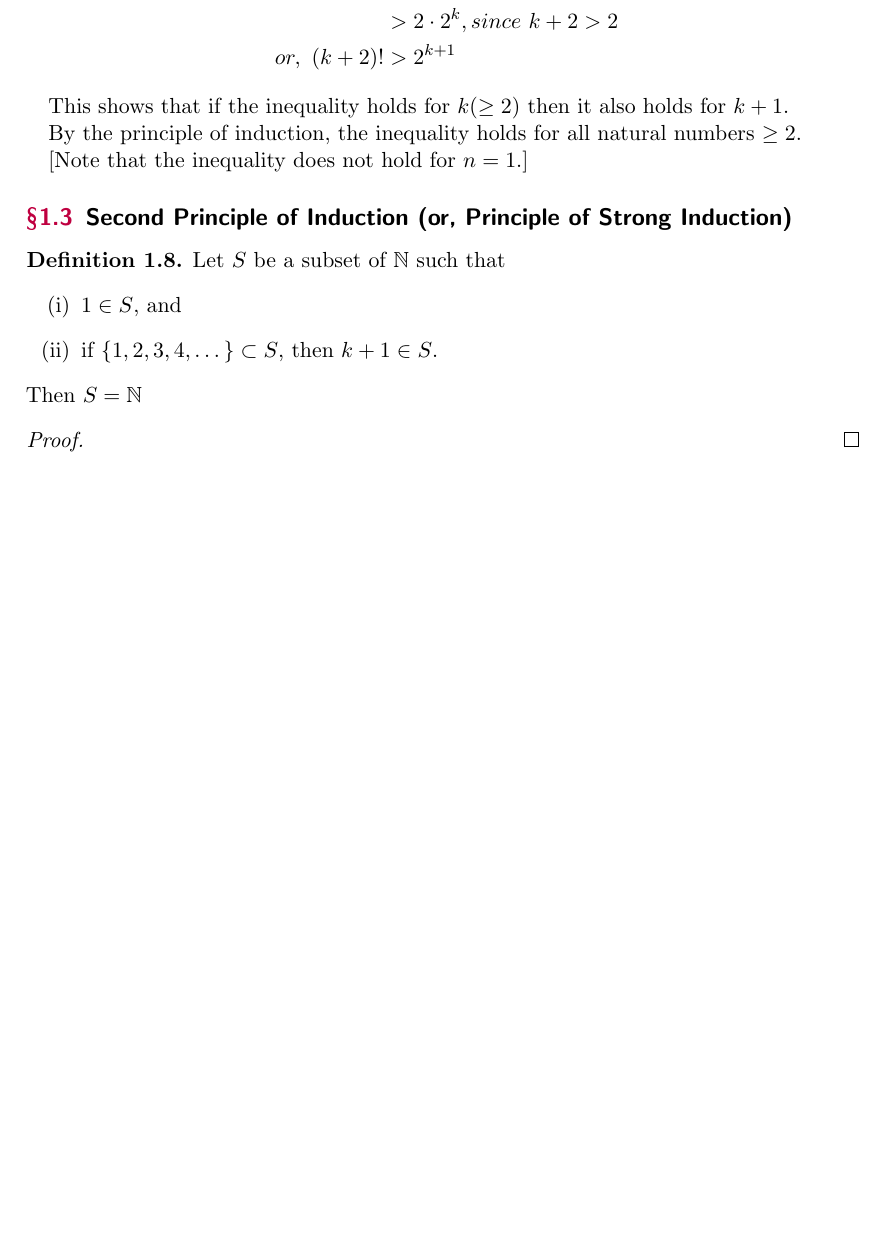
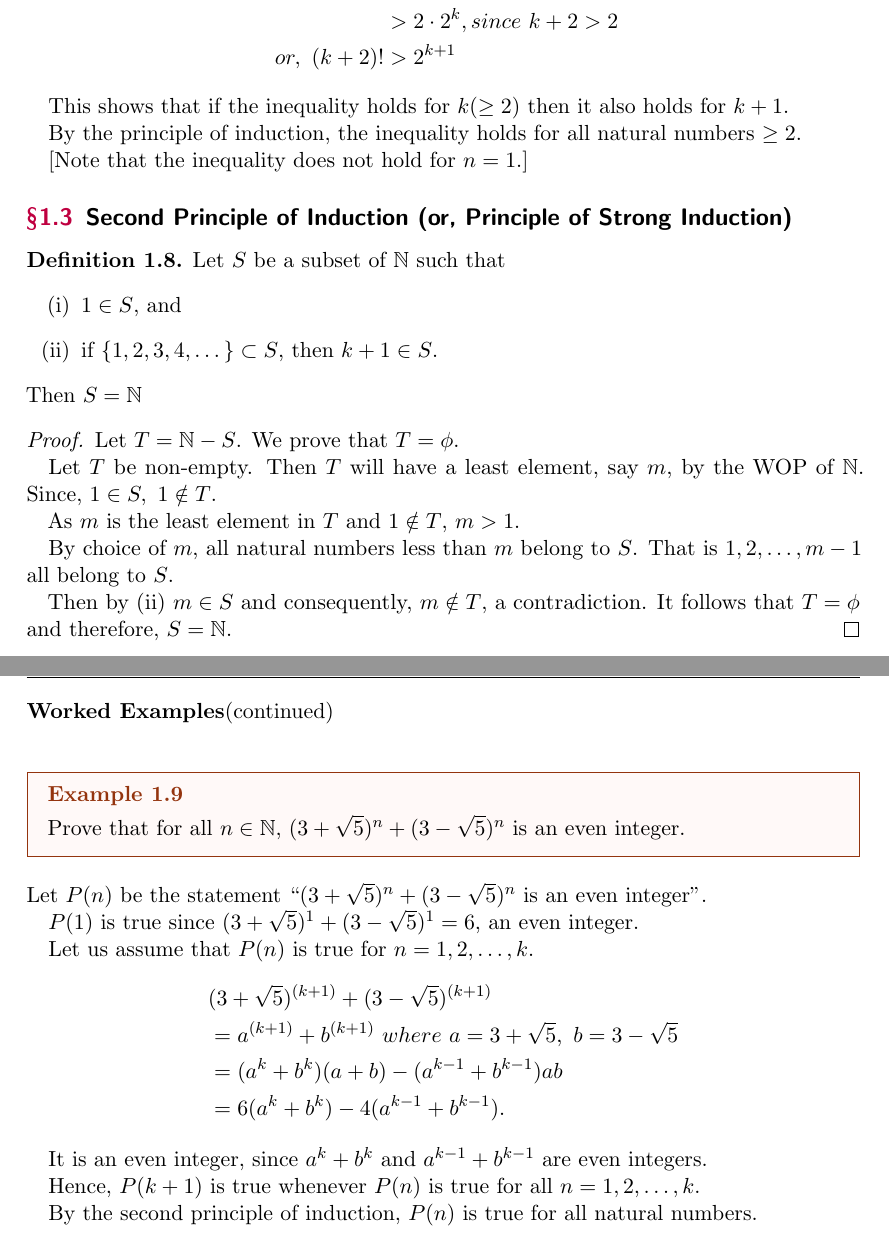
Before and after one commit to priyanshu2003/priyanshu2003, a LaTeX paper (MA1101/Personal Notes/Number Systems.tex): part of page 3 of 3 before the commit and two parts of pages 3 and 4 of 4 after it, the two joined at a grey line, cut so that both start at the same text, the shorter picture padded with empty space. The pictures show the PDF file MA1101/Personal Notes/Number Systems.pdf that the author committed with the source.

Commit message:
Modified Personal Notes

```diff
--- a/MA1101/Personal Notes/Number Systems.tex
+++ b/MA1101/Personal Notes/Number Systems.tex
@@ -167,6 +167,41 @@
 	\end{definition}
 
 	\begin{proof}
+		Let $T = \NN - S$. We prove that $T = \phi$.
 
+		Let $T$ be non-empty. Then $T$ will have a least element, say $m$, by the WOP of $\NN$. Since, $1 \in S,\ 1 \notin T$.
+
+		As $m$ is the least element in $T$ and $1 \notin T$, $m>1$.
+
+		By choice of $m$, all natural numbers less than $m$ belong to $S$. That is $1,2,\dots, m-1$ all belong to $S$.
+
+		Then by (ii) $m \in S$ and consequently, $m \notin T$, a contradiction. It follows that $T = \phi$ and therefore, $S=\NN$.
 	\end{proof}
+
+\pagebreak
+
+	\begin{flushleft}
+			\textbf{Worked Examples}(continued)
+	\end{flushleft}
+
+	\begin{example}
+		Prove that for all $n \in \NN$, $(3+\sqrt{5})^{n} + (3-\sqrt{5})^{n}$ is an even integer.
+	\end{example}
+	Let $P(n)$ be the statement ``$(3+\sqrt{5})^{n} + (3-\sqrt{5})^{n}$ is an even integer".
+
+	$P(1)$ is true since $(3+\sqrt{5})^{1} + (3-\sqrt{5})^{1} = 6$, an even integer.
+
+	Let us assume that $P(n)$ is true for $n=1,2,\dots,k$.
+		\begin{align*}
+			&(3+\sqrt{5})^{(k+1)} + (3-\sqrt{5})^{(k+1)}\\
+			&= a^{(k+1)} + b^{(k+1)}\ where\ a=3+\sqrt{5},\ b=3-\sqrt{5}\\
+			&= (a^{k} + b^{k})(a+b) - (a^{k-1} + b^{k-1})ab\\
+			&= 6(a^{k} + b^{k}) - 4(a^{k-1} + b^{k-1}).
+		\end{align*}
+
+	It is an even integer, since $a^{k}+b^{k}$ and $a^{k-1}+b^{k-1}$ are even integers.
+
+	Hence, $P(k+1)$ is true whenever $P(n)$ is true for all $n=1,2,\dots,k$.
+
+	By the second principle of induction, $P(n)$ is true for all natural numbers.
 \end{document}
```
Also changed, not shown: MA1101/Personal Notes/Number Systems.pdf, 3 other files.
